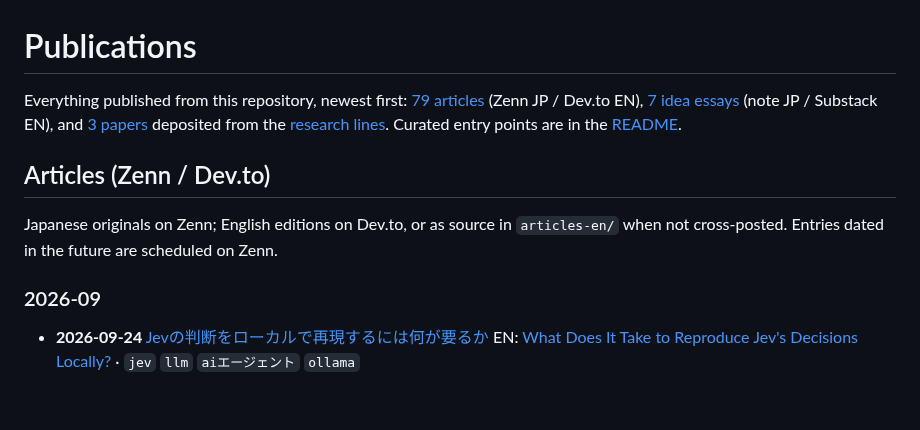
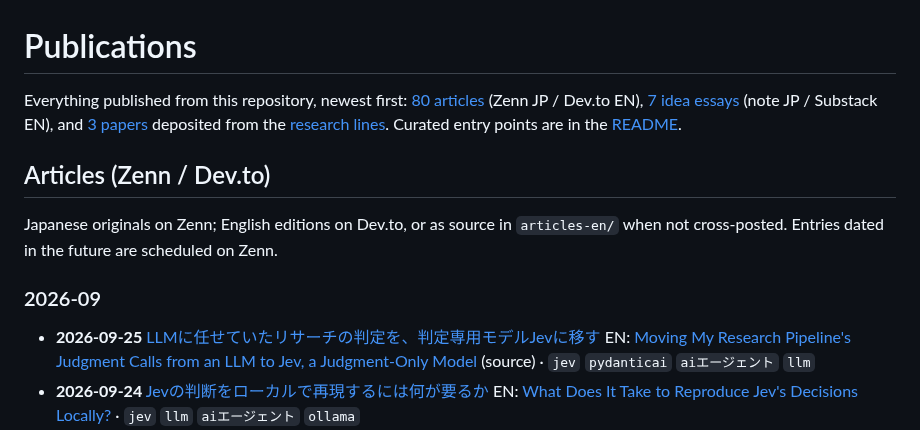
Before and after one commit to shimo4228/zenn-content, a Markdown page: docs/PUBLICATIONS.md, the part around the change. GitHub-like rendering; blank space fills up the shorter version.

```diff
--- a/docs/PUBLICATIONS.md
+++ b/docs/PUBLICATIONS.md
@@ -1,7 +1,7 @@
 <!-- Generated by scripts/generate_article_index.py — do not edit by hand. Run `npm run generate:index`. -->
 # Publications
 
-Everything published from this repository, newest first: [79 articles](#articles-zenn--devto) (Zenn JP / Dev.to EN), [7 idea essays](#idea-essays-note--substack) (note JP / Substack EN), and [3 papers](#papers) deposited from the [research lines](#research-lines). Curated entry points are in the [README](../README.md).
+Everything published from this repository, newest first: [80 articles](#articles-zenn--devto) (Zenn JP / Dev.to EN), [7 idea essays](#idea-essays-note--substack) (note JP / Substack EN), and [3 papers](#papers) deposited from the [research lines](#research-lines). Curated entry points are in the [README](../README.md).
 
 ## Articles (Zenn / Dev.to)
 
@@ -9,6 +9,8 @@ Japanese originals on Zenn; English editions on Dev.to, or as source in `article
 
 ### 2026-09
 
+- **2026-09-25** [LLMに任せていたリサーチの判定を、判定専用モデルJevに移す](https://zenn.dev/shimo4228/articles/jev-research-judgment-offload)
+  EN: [Moving My Research Pipeline's Judgment Calls from an LLM to Jev, a Judgment-Only Model](../articles-en/jev-research-judgment-offload.md) (source) · `jev` `pydanticai` `aiエージェント` `llm`
 - **2026-09-24** [Jevの判断をローカルで再現するには何が要るか](https://zenn.dev/shimo4228/articles/local-decision-model-conditions)
   EN: [What Does It Take to Reproduce Jev's Decisions Locally?](https://dev.to/shimo4228/what-does-it-take-to-reproduce-jevs-decisions-locally-3i0n) · `jev` `llm` `aiエージェント` `ollama`
 - **2026-09-21** [JevのスキルルーターをClaude Codeに足して、スキル一覧を書き換える手前で引き返した](https://zenn.dev/shimo4228/articles/jev-retrofit-limits)
```
Also changed, not shown: articles-en/jev-research-judgment-offload.md (added, +188 -0 lines), articles/jev-research-judgment-offload.md (added, +185 -0 lines), images/jev-research-judgment-offload-hero.png (added), images/jev-research-judgment-offload-ladder.png (added), images/jev-research-judgment-offload-pipeline.png (added), 4 other files.
